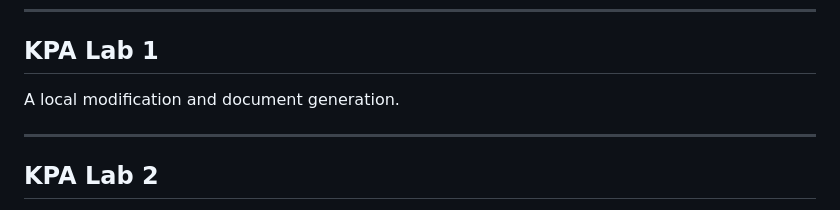
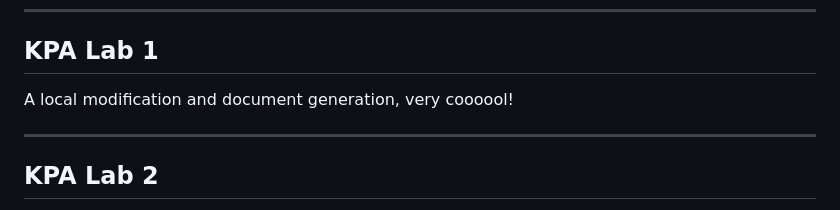
Before and after one commit to mmul-it/kpa-mmul, a Markdown page: contents/Practice.md, the part around the change. Rendered like a GitHub page.

Commit message:
Talk example
This commit is just for the talk.

```diff
--- a/contents/Practice.md
+++ b/contents/Practice.md
@@ -139,7 +139,7 @@ real-life example of **Knowledge As A Service**.
 
 ## KPA Lab 1
 
-A local modification and document generation.
+A local modification and document generation, very coooool!
 
 ---
 
```
